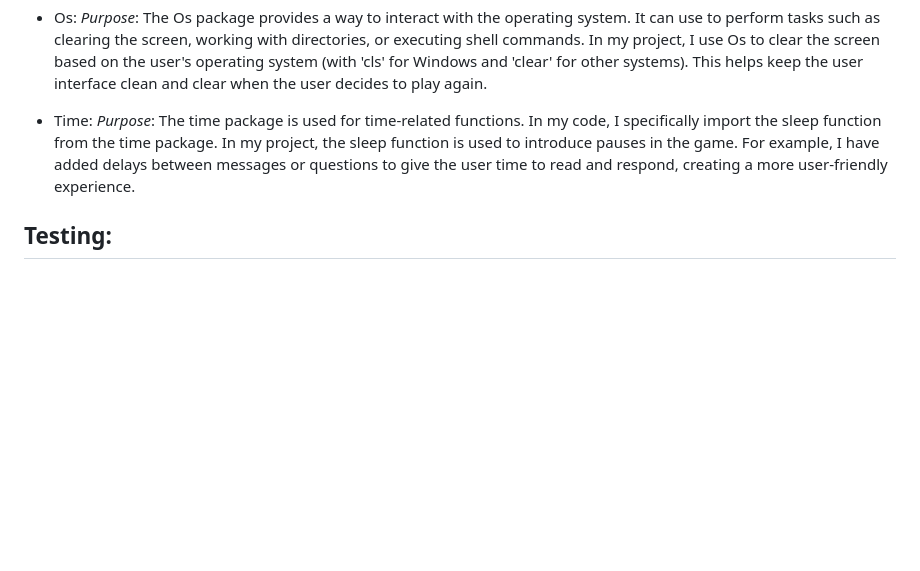
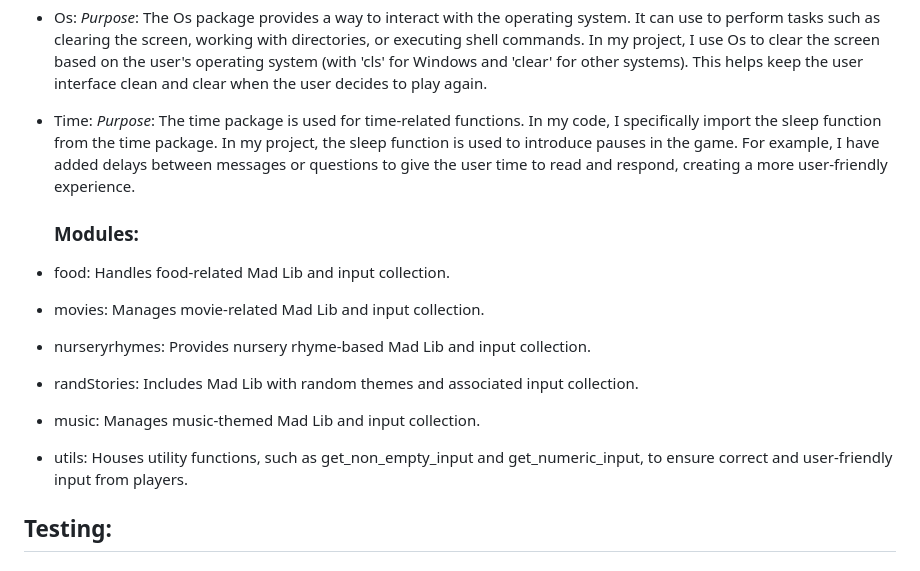
Before and after one commit to MariaPadilha32/mad-libs, a Markdown page: README.md, the part around the change printed below. Drawn GitHub-style; blank space fills up the shorter version.

Commit message:
Add information for Modules

```diff
--- a/README.md
+++ b/README.md
@@ -132,6 +135,15 @@ Should the user's answer to the above question be anything other than 'y,' the g
 
  - Time: *Purpose*: The time package is used for time-related functions. In my code, I specifically import the sleep function from the time package. In my project, the sleep function is used to introduce pauses in the game. For example, I have added delays between messages or questions to give the user time to read and respond, creating a more user-friendly experience.
 
+   ### Modules:
+
+  - food: Handles food-related Mad Lib and input collection.
+  - movies: Manages movie-related Mad Lib and input collection.
+  - nurseryrhymes: Provides nursery rhyme-based Mad Lib and input collection.
+  - randStories: Includes Mad Lib with random themes and associated input collection.
+  - music: Manages music-themed Mad Lib and input collection.
+  - utils: Houses utility functions, such as get_non_empty_input and get_numeric_input, to ensure correct and user-friendly input from players.
+
 ## Testing:
 
   ### Bugs:
```
Also changed, not shown: other parts of README.md (+3 -0 lines).
